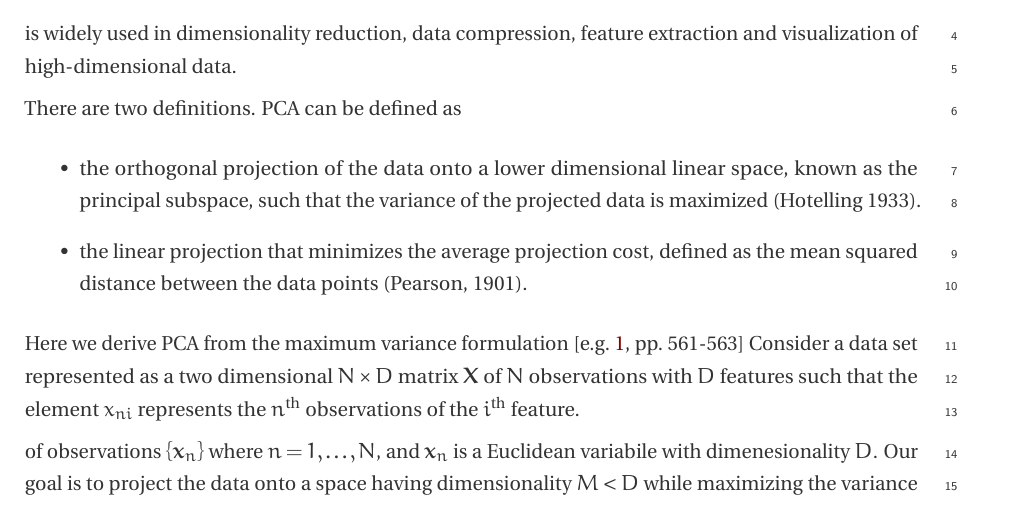
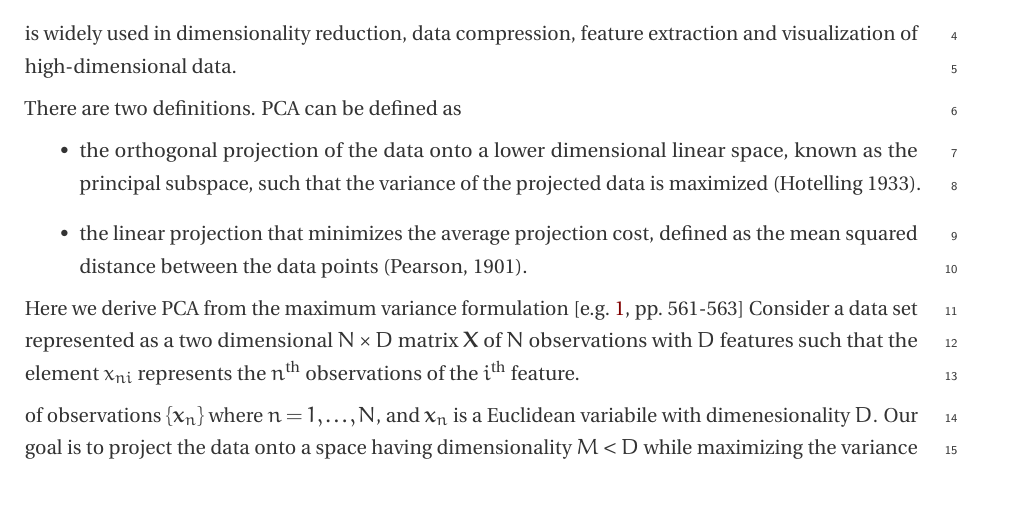
Before and after one commit to nicrie/thesis, a LaTeX thesis (thesis.tex, which reads preamble/preamble.tex): part of page 13 of 25, cut so that both start at the same text. Compiled offline with pdfLaTeX.

Commit message:
make some stylistic tweaks

```diff
--- a/preamble/preamble.tex
+++ b/preamble/preamble.tex
@@ -16,8 +16,8 @@
 % Ragged bottom avoids extra whitespaces between paragraphs
 \raggedbottom
 % To remove the excess top spacing for enumeration, list and description
-%\usepackage{enumitem}
-%\setlist[enumerate,itemize,description]{topsep=0em}
+\usepackage{enumitem}
+\setlist[enumerate,itemize,description]{topsep=0em}
 
 % *****************************************************************************
 % ******************* Fonts (like different typewriter fonts etc.)*************
@@ -55,7 +55,7 @@
 % ********************Captions and Hyperreferencing / URL **********************
 
 % Captions: This makes captions of figures use a boldfaced small font.
-%\RequirePackage[small,bf]{caption}
+\RequirePackage[small,bf]{caption}
 
 \RequirePackage[labelsep=space,tableposition=top]{caption}
 \renewcommand{\figurename}{Fig.} %to support older versions of captions.sty
```
